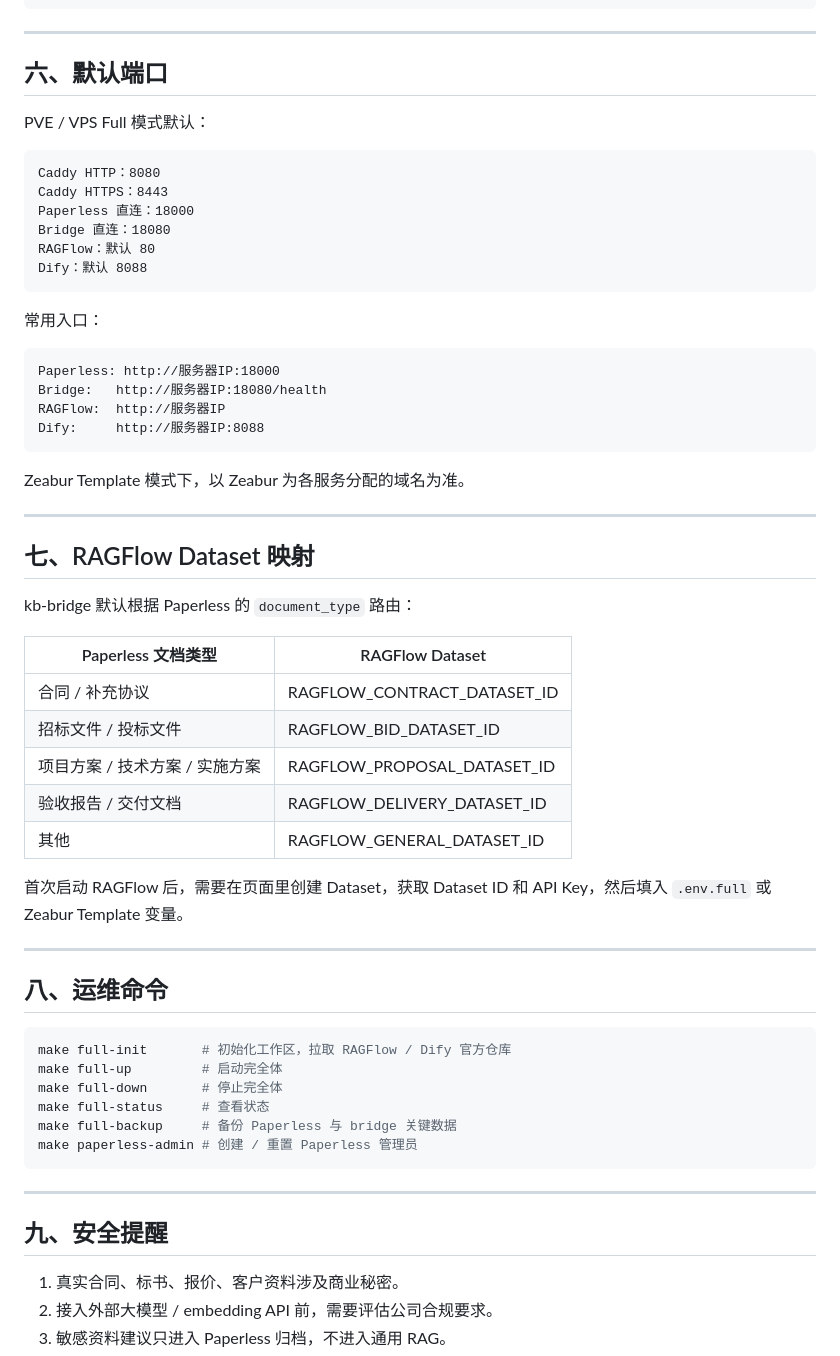
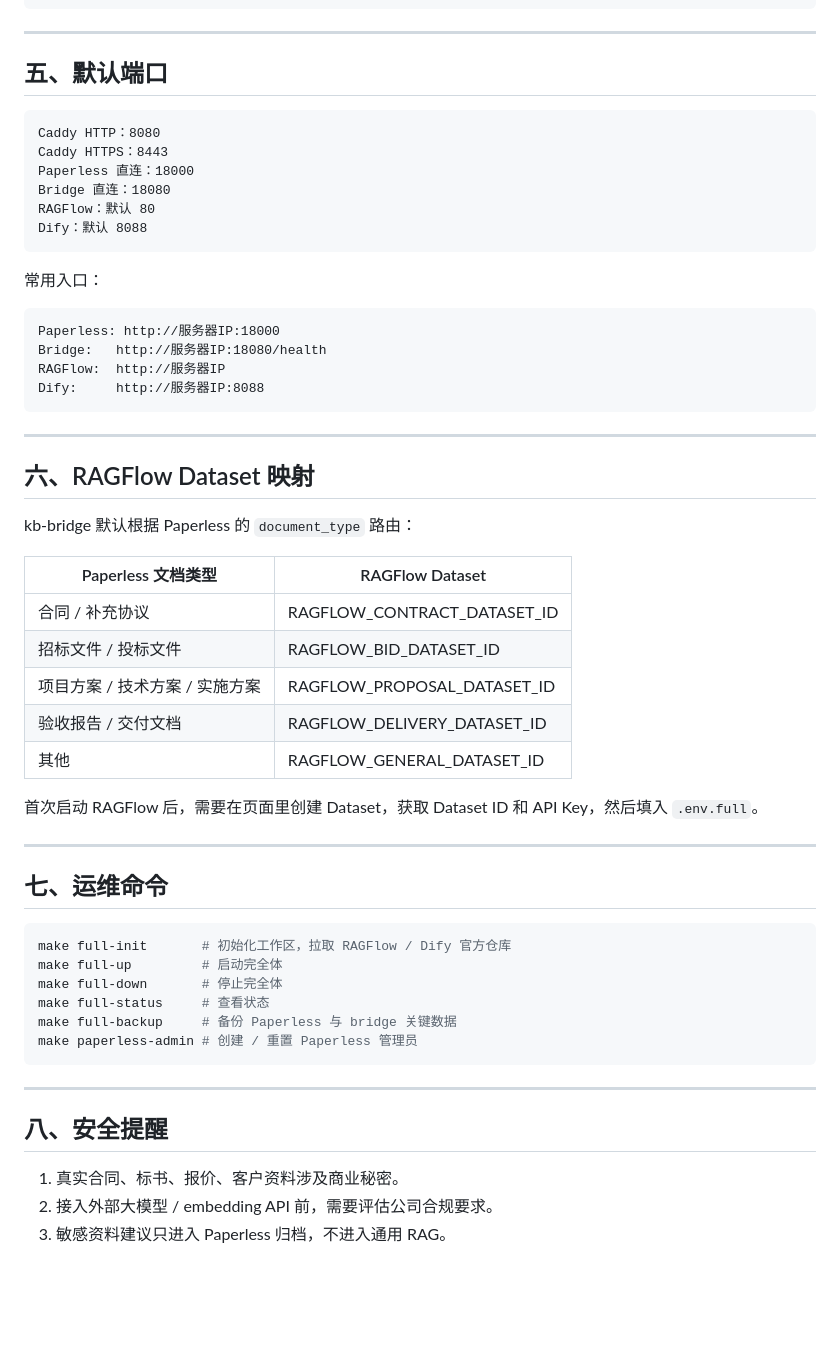
Before and after one commit to jaredshuai/enterprise-kb-zeabur-aio, a Markdown page: README.md, the part around one of its changes. Rendered like a GitHub page; blank space fills up the shorter version.

````diff
--- a/README.md
+++ b/README.md
@@ -136,9 +107,7 @@ RAGFlow 解析、切分、向量化
 
 ---
 
-## 六、默认端口
-
-PVE / VPS Full 模式默认：
+## 五、默认端口
 
 ```text
 Caddy HTTP：8080
@@ -158,11 +127,9 @@ RAGFlow:  http://服务器IP
 Dify:     http://服务器IP:8088
 ```
 
-Zeabur Template 模式下，以 Zeabur 为各服务分配的域名为准。
-
 ---
 
-## 七、RAGFlow Dataset 映射
+## 六、RAGFlow Dataset 映射
 
 kb-bridge 默认根据 Paperless 的 `document_type` 路由：
 
@@ -174,11 +141,11 @@ kb-bridge 默认根据 Paperless 的 `document_type` 路由：
 | 验收报告 / 交付文档 | RAGFLOW_DELIVERY_DATASET_ID |
 | 其他 | RAGFLOW_GENERAL_DATASET_ID |
 
-首次启动 RAGFlow 后，需要在页面里创建 Dataset，获取 Dataset ID 和 API Key，然后填入 `.env.full` 或 Zeabur Template 变量。
+首次启动 RAGFlow 后，需要在页面里创建 Dataset，获取 Dataset ID 和 API Key，然后填入 `.env.full`。
 
 ---
 
-## 八、运维命令
+## 七、运维命令
 
 ```bash
 make full-init       # 初始化工作区，拉取 RAGFlow / Dify 官方仓库
@@ -191,7 +158,7 @@ make paperless-admin # 创建 / 重置 Paperless 管理员
 
 ---
 
-## 九、安全提醒
+## 八、安全提醒
 
 1. 真实合同、标书、报价、客户资料涉及商业秘密。
 2. 接入外部大模型 / embedding API 前，需要评估公司合规要求。
````
Also changed, not shown: other parts of README.md (+3 -32 lines).
